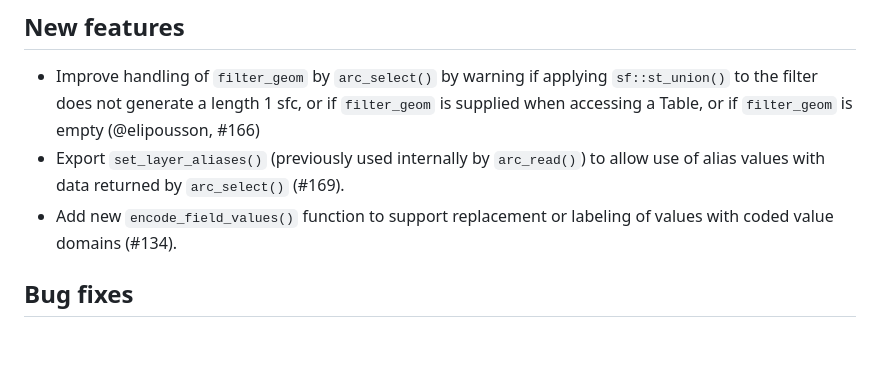
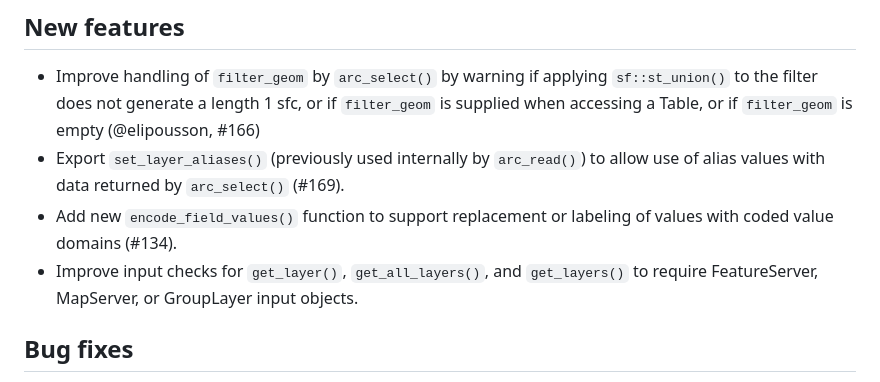
Before and after one commit to R-ArcGIS/arcgislayers, a Markdown page: NEWS.md, the part around the change. GitHub-like rendering; blank space fills up the shorter version.

Commit message:
Update NEWS

```diff
--- a/NEWS.md
+++ b/NEWS.md
@@ -6,6 +6,7 @@
 - Improve handling of `filter_geom` by `arc_select()` by warning if applying `sf::st_union()` to the filter does not generate a length 1 sfc, or if `filter_geom` is supplied when accessing a Table, or if `filter_geom` is empty (@elipousson, #166)
 - Export `set_layer_aliases()` (previously used internally by `arc_read()`) to allow use of alias values with data returned by `arc_select()` (#169).
 - Add new `encode_field_values()` function to support replacement or labeling of values with coded value domains (#134).
+- Improve input checks for `get_layer()`, `get_all_layers()`, and `get_layers()` to require FeatureServer, MapServer, or GroupLayer input objects.
 
 ## Bug fixes
 
```
